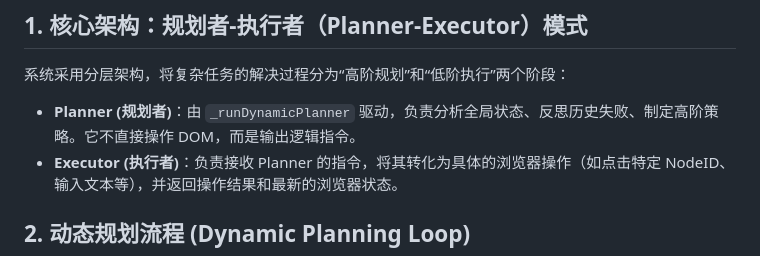
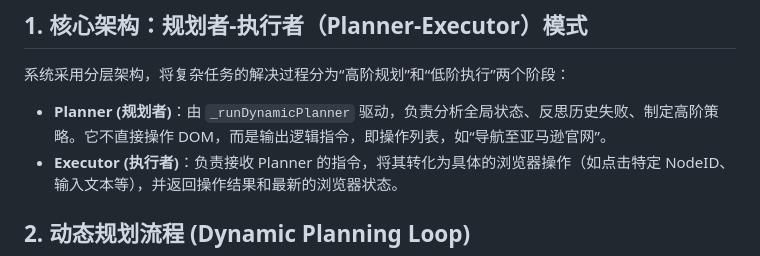
Before and after one commit to fricode1/20251216GUIAgent, a Markdown page: GUI_Agent效果录屏/实验43：继续调试代码绘制序列图/规划智能体.md, the part around the change. Drawn GitHub-style.

Commit message:
更新规划智能体

```diff
--- a/GUI_Agent效果录屏/实验43：继续调试代码绘制序列图/规划智能体.md
+++ b/GUI_Agent效果录屏/实验43：继续调试代码绘制序列图/规划智能体.md
@@ -2,7 +2,7 @@
 
 ## 1. 核心架构：规划者-执行者（Planner-Executor）模式
 系统采用分层架构，将复杂任务的解决过程分为“高阶规划”和“低阶执行”两个阶段：
-- **Planner (规划者)**：由 `_runDynamicPlanner` 驱动，负责分析全局状态、反思历史失败、制定高阶策略。它不直接操作 DOM，而是输出逻辑指令。
+- **Planner (规划者)**：由 `_runDynamicPlanner` 驱动，负责分析全局状态、反思历史失败、制定高阶策略。它不直接操作 DOM，而是输出逻辑指令，即操作列表，如“导航至亚马逊官网”。
 - **Executor (执行者)**：负责接收 Planner 的指令，将其转化为具体的浏览器操作（如点击特定 NodeID、输入文本等），并返回操作结果和最新的浏览器状态。
 
 ## 2. 动态规划流程 (Dynamic Planning Loop)
```
